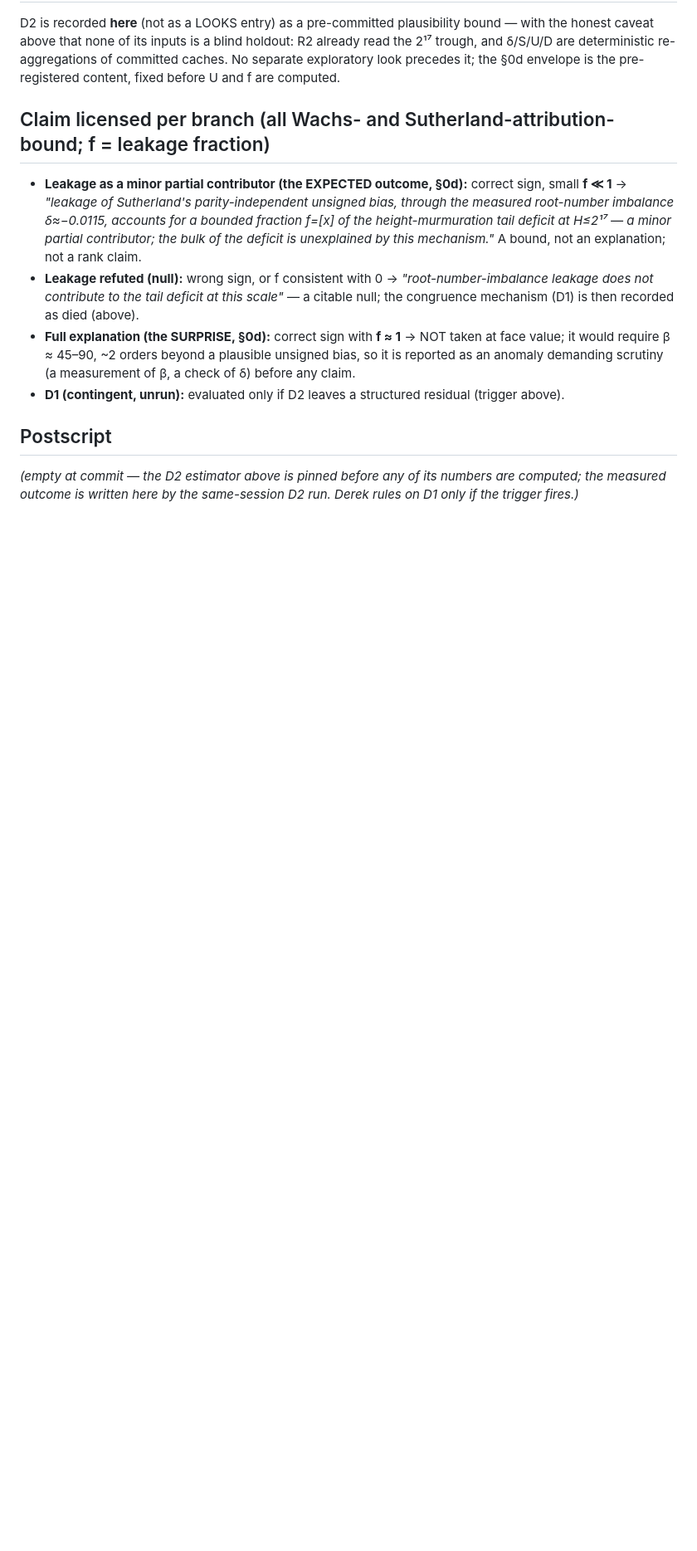
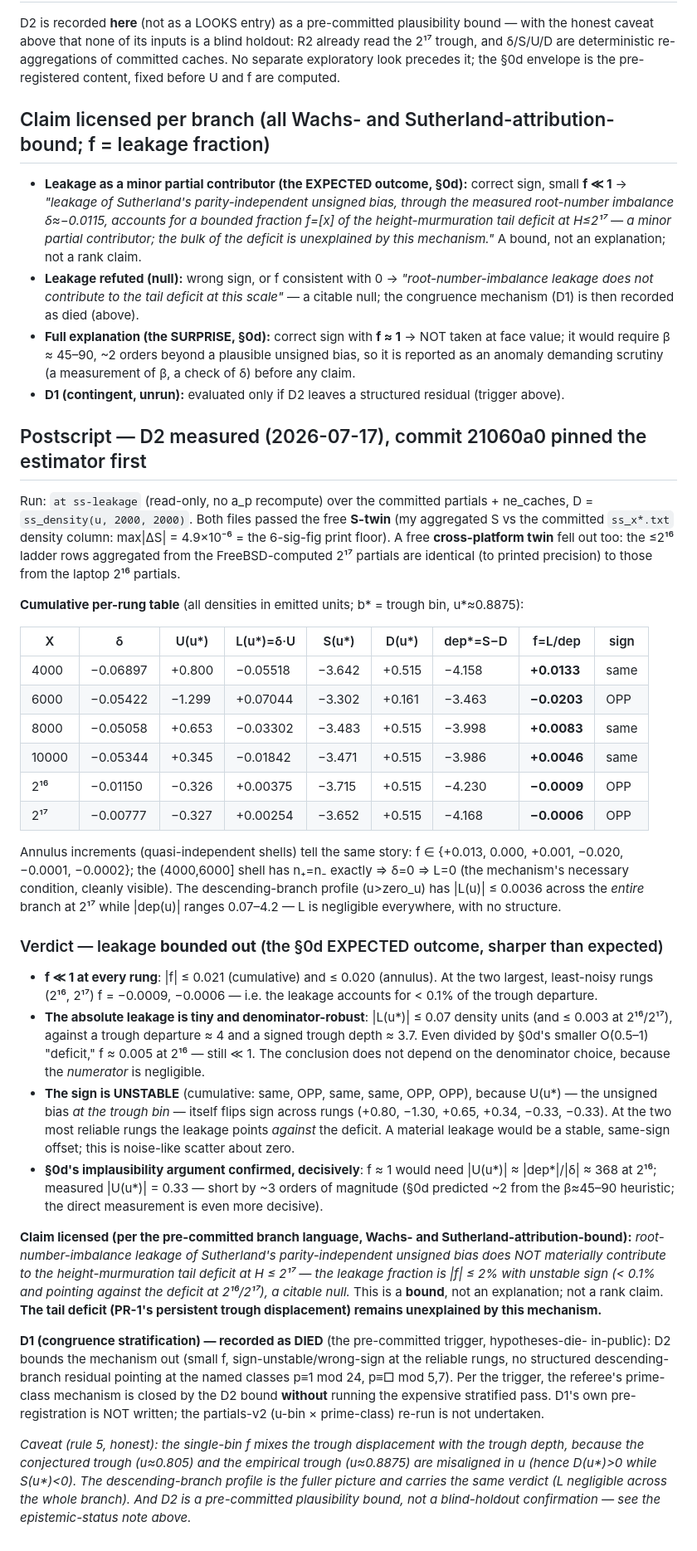
Before and after one commit to DerekMarshall/primeknots, a Markdown page: docs/preregistered/PR-3.md, the part around the change. Shown at 83% size. Rendered like a GitHub page; blank space fills up the shorter version.

Commit message:
PR-3 postscript: D2 measured — root-number-imbalance leakage bounded out; D1 died
Leakage fraction f = L/departure at the trough is |f| <= 2% at every rung
(cumulative and annulus), with UNSTABLE sign (same/OPP/same/same/OPP/OPP) —
because U(u*), the unsigned bias at the trough bin, itself flips sign across
rungs (+0.80,-1.30,+0.65,+0.34,-0.33,-0.33). At the two largest/least-noisy
rungs (2^16, 2^17) f = -0.0009, -0.0006 and points AGAINST the deficit. For
f~1 you'd need |U(u*)| ~ 368 at 2^16; measured 0.33 (§0d's ~2-order
implausibility confirmed, ~3 orders in fact).

Verdict (pre-committed branch language): root-number-imbalance leakage does
NOT materially contribute to the tail deficit at H<=2^17 — a citable null; a
bound, not an explanation; not a rank claim. PR-1's persistent trough
displacement remains unexplained by this mechanism. Per the pre-committed
trigger, D1 (congruence stratification) is recorded as DIED without running
the expensive stratified pass.

Free twins on the way: S-twin (aggregated S == committed run density, 5e-6
print floor) and a cross-platform twin (FreeBSD 2^17 partials reproduce the
laptop 2^16 ladder rows to printed precision).

Co-Authored-By: Claude <noreply@anthropic.com>

```diff
--- a/docs/preregistered/PR-3.md
+++ b/docs/preregistered/PR-3.md
@@ -211,7 +211,64 @@ precedes it; the §0d envelope is the pre-registered content, fixed before U and
   reported as an anomaly demanding scrutiny (a measurement of β, a check of δ) before any claim.
 - **D1 (contingent, unrun):** evaluated only if D2 leaves a structured residual (trigger above).
 
-## Postscript
-*(empty at commit — the D2 estimator above is pinned before any of its numbers are computed;
-the measured outcome is written here by the same-session D2 run. Derek rules on D1 only if the
-trigger fires.)*
+## Postscript — D2 measured (2026-07-17), commit 21060a0 pinned the estimator first
+
+Run: `at ss-leakage` (read-only, no a_p recompute) over the committed partials + ne_caches,
+D = `ss_density(u, 2000, 2000)`. Both files passed the free **S-twin** (my aggregated S vs the
+committed `ss_x*.txt` density column: max|ΔS| = 4.9×10⁻⁶ = the 6-sig-fig print floor). A free
+**cross-platform twin** fell out too: the ≤2¹⁶ ladder rows aggregated from the FreeBSD-computed
+2¹⁷ partials are identical (to printed precision) to those from the laptop 2¹⁶ partials.
+
+**Cumulative per-rung table** (all densities in emitted units; b\* = trough bin, u\*≈0.8875):
+
+| X | δ | U(u\*) | L(u\*)=δ·U | S(u\*) | D(u\*) | dep\*=S−D | f=L/dep | sign |
+|---|---|---|---|---|---|---|---|---|
+| 4000 | −0.06897 | +0.800 | −0.05518 | −3.642 | +0.515 | −4.158 | **+0.0133** | same |
+| 6000 | −0.05422 | −1.299 | +0.07044 | −3.302 | +0.161 | −3.463 | **−0.0203** | OPP |
+| 8000 | −0.05058 | +0.653 | −0.03302 | −3.483 | +0.515 | −3.998 | **+0.0083** | same |
+| 10000 | −0.05344 | +0.345 | −0.01842 | −3.471 | +0.515 | −3.986 | **+0.0046** | same |
+| 2¹⁶ | −0.01150 | −0.326 | +0.00375 | −3.715 | +0.515 | −4.230 | **−0.0009** | OPP |
+| 2¹⁷ | −0.00777 | −0.327 | +0.00254 | −3.652 | +0.515 | −4.168 | **−0.0006** | OPP |
+
+Annulus increments (quasi-independent shells) tell the same story: f ∈ {+0.013, 0.000,
++0.001, −0.020, −0.0001, −0.0002}; the (4000,6000] shell has n₊=n₋ exactly ⇒ δ=0 ⇒ L=0
+(the mechanism's necessary condition, cleanly visible). The descending-branch profile (u>zero_u)
+has |L(u)| ≤ 0.0036 across the *entire* branch at 2¹⁷ while |dep(u)| ranges 0.07–4.2 — L is
+negligible everywhere, with no structure.
+
+### Verdict — leakage **bounded out** (the §0d EXPECTED outcome, sharper than expected)
+
+- **f ≪ 1 at every rung**: |f| ≤ 0.021 (cumulative) and ≤ 0.020 (annulus). At the two largest,
+  least-noisy rungs (2¹⁶, 2¹⁷) f = −0.0009, −0.0006 — i.e. the leakage accounts for < 0.1% of
+  the trough departure.
+- **The absolute leakage is tiny and denominator-robust**: |L(u\*)| ≤ 0.07 density units (and
+  ≤ 0.003 at 2¹⁶/2¹⁷), against a trough departure ≈ 4 and a signed trough depth ≈ 3.7. Even
+  divided by §0d's smaller O(0.5–1) "deficit," f ≈ 0.005 at 2¹⁶ — still ≪ 1. The conclusion
+  does not depend on the denominator choice, because the *numerator* is negligible.
+- **The sign is UNSTABLE** (cumulative: same, OPP, same, same, OPP, OPP), because U(u\*) — the
+  unsigned bias *at the trough bin* — itself flips sign across rungs (+0.80, −1.30, +0.65,
+  +0.34, −0.33, −0.33). At the two most reliable rungs the leakage points *against* the deficit.
+  A material leakage would be a stable, same-sign offset; this is noise-like scatter about zero.
+- **§0d's implausibility argument confirmed, decisively**: f ≈ 1 would need |U(u\*)| ≈
+  |dep\*|/|δ| ≈ 368 at 2¹⁶; measured |U(u\*)| = 0.33 — short by ~3 orders of magnitude (§0d
+  predicted ~2 from the β≈45–90 heuristic; the direct measurement is even more decisive).
+
+**Claim licensed (per the pre-committed branch language, Wachs- and Sutherland-attribution-bound):**
+*root-number-imbalance leakage of Sutherland's parity-independent unsigned bias does NOT
+materially contribute to the height-murmuration tail deficit at H ≤ 2¹⁷ — the leakage fraction
+is |f| ≤ 2% with unstable sign (< 0.1% and pointing against the deficit at 2¹⁶/2¹⁷), a citable
+null.* This is a **bound**, not an explanation; not a rank claim. **The tail deficit (PR-1's
+persistent trough displacement) remains unexplained by this mechanism.**
+
+**D1 (congruence stratification) — recorded as DIED** (the pre-committed trigger, hypotheses-die-
+in-public): D2 bounds the mechanism out (small f, sign-unstable/wrong-sign at the reliable rungs,
+no structured descending-branch residual pointing at the named classes p≡1 mod 24, p≡□ mod 5,7).
+Per the trigger, the referee's prime-class mechanism is closed by the D2 bound **without** running
+the expensive stratified pass. D1's own pre-registration is NOT written; the partials-v2
+(u-bin × prime-class) re-run is not undertaken.
+
+*Caveat (rule 5, honest): the single-bin f mixes the trough displacement with the trough depth,
+because the conjectured trough (u≈0.805) and the empirical trough (u≈0.8875) are misaligned in u
+(hence D(u\*)>0 while S(u\*)<0). The descending-branch profile is the fuller picture and carries
+the same verdict (L negligible across the whole branch). And D2 is a pre-committed plausibility
+bound, not a blind-holdout confirmation — see the epistemic-status note above.*
```
